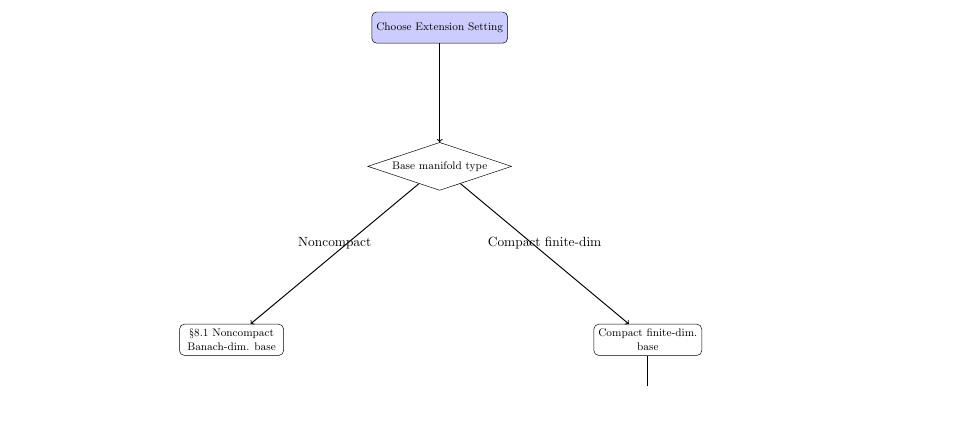
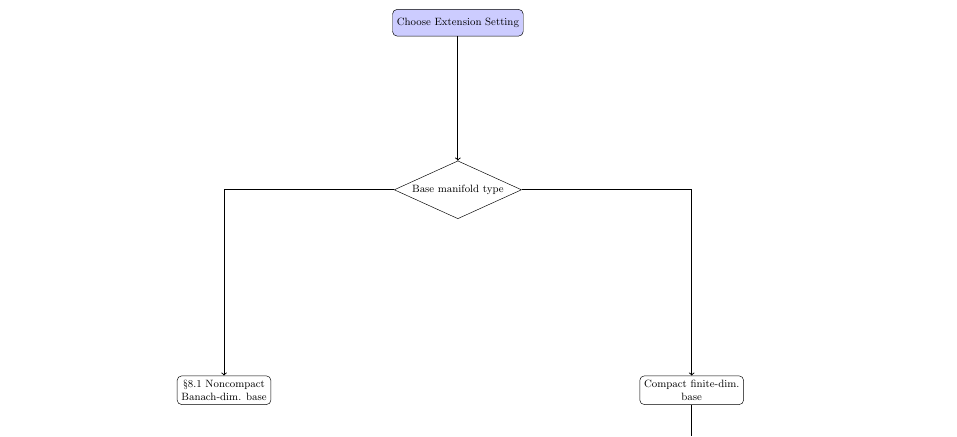
Before and after one commit to MIKEAA2020/fenichel, a LaTeX document (main_manuscript_v3.6.tex): part of page 26 of 26, cut so that both start at the same text, the shorter picture padded with empty space. Compiled offline with pdfLaTeX.

Commit message:
Fig 8: absolute coordinates + broken arrows (horizontal-then-vertical) to fix overlap between Noncompact/Compact labels and E2/E3 nodes

```diff
--- a/main_manuscript_v3.6.tex
+++ b/main_manuscript_v3.6.tex
@@ -778,6 +778,3 @@ Manifolds with boundary (§8.6) & Green operator with boundary conditions & $C^k
 \centering
 \resizebox{\textwidth}{!}{%
 \begin{tikzpicture}[auto,
-  decision/.style={draw, diamond, aspect=3, inner sep=2pt, font=\footnotesize},
-  process/.style={draw, rounded corners, minimum width=3cm, minimum height=0.9cm, align=center, font=\footnotesize},
-  terminal/.style={draw, rectangle, rounded corners, minimum width=3.2cm, minimum height=0.9cm, align=center, font=\footnotesize}]
@@ -784,11 +784 @@ Manifolds with boundary (§8.6) & Green operator with boundary conditions & $C^k
   \node[process, fill=blue!20] (A) at (0,0) {Choose Extension Setting};
-  \node[decision] (B) at (0,-4) {Base manifold type};
-  \node[process] (C1) at (-6,-9) {§8.1 Noncompact\\Banach-dim. base};
-  \node[process] (C2) at (6,-9) {Compact finite-dim.\\base};
-  \node[decision] (D) at (6,-15) {Extension type};
-  \node[process] (E1) at (-10,-21) {§8.3 Parabolic slow mfld};
-  \node[process] (E2) at (-5,-21) {§8.2 Nonautonomous\\random};
-  \node[process] (E3) at (5,-21) {§8.4 Delay equations};
-  \node[process] (E4) at (10,-21) {§8.5 Quasilinear PDE};
-  \node[process] (E5) at (12,-24) {§8.6 Manifolds w/ boundary};
-  \node[process] (E6) at (0,-28) {Core §§3--5};
@@ -795,10 +795,4 @@ Manifolds with boundary (§8.6) & Green operator with boundary conditions & $C^k
   \draw[->, thick] (A) -- (B);
-  \draw[->, thick] (B) -- node[above]{Noncompact} (C1);
-  \draw[->, thick] (B) -- node[above]{Compact finite-dim} (C2);
+  \draw[->, thick] (B) -- (-7,-5) -- (C1);
+  \draw[->, thick] (B) -- (7,-5) -- (C2);
   \draw[->, thick] (C2) -- (D);
-  \draw[->, thick] (D) -- (E1);
-  \draw[->, thick] (D) -- (E2);
-  \draw[->, thick] (D) -- (E3);
-  \draw[->, thick] (D) -- (E4);
-  \draw[->, thick] (D) -- (E5);
-  \draw[->, thick] (D) -- (E6);
```
Also changed, not shown: main_manuscript_v3.6.pdf, main_manuscript_v3.6.tex (19 more changed lines).
